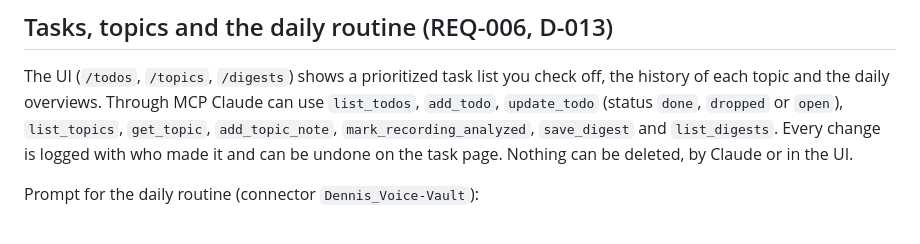
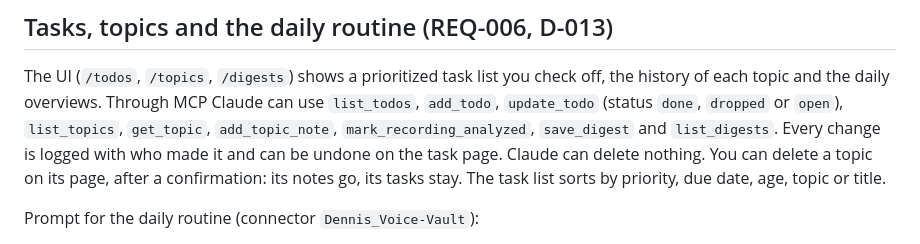
Before and after one commit to stpn108/voice-vault, a Markdown page: README.md, the part around the change. Drawn GitHub-style.

Commit message:
README: topic deletion and sorting
Co-Authored-By: Claude Sonnet 5.5 <noreply@anthropic.com>
Claude-Session: https://claude.ai/code/session_01Bz4ovkV9KmFDat93YnSYXk

```diff
--- a/README.md
+++ b/README.md
@@ -132,7 +132,9 @@ The UI (`/todos`, `/topics`, `/digests`) shows a prioritized task list you check
 of each topic and the daily overviews. Through MCP Claude can use `list_todos`, `add_todo`,
 `update_todo` (status `done`, `dropped` or `open`), `list_topics`, `get_topic`, `add_topic_note`,
 `mark_recording_analyzed`, `save_digest` and `list_digests`. Every change is logged with who made
-it and can be undone on the task page. Nothing can be deleted, by Claude or in the UI.
+it and can be undone on the task page. Claude can delete nothing. You can delete a topic on its page,
+after a confirmation: its notes go, its tasks stay. The task list sorts by priority, due date, age, topic
+or title.
 
 Prompt for the daily routine (connector `Dennis_Voice-Vault`):
 
```
